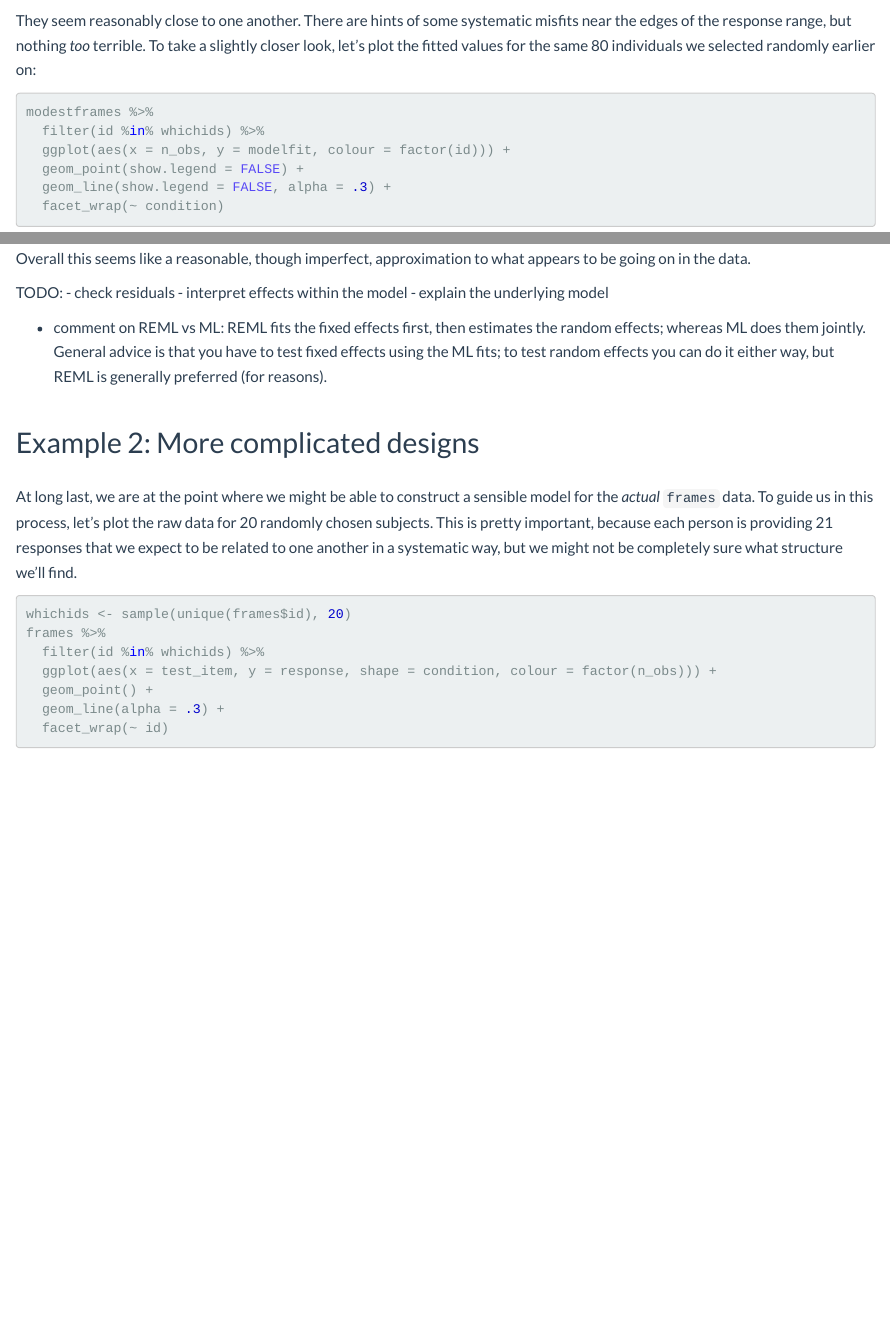
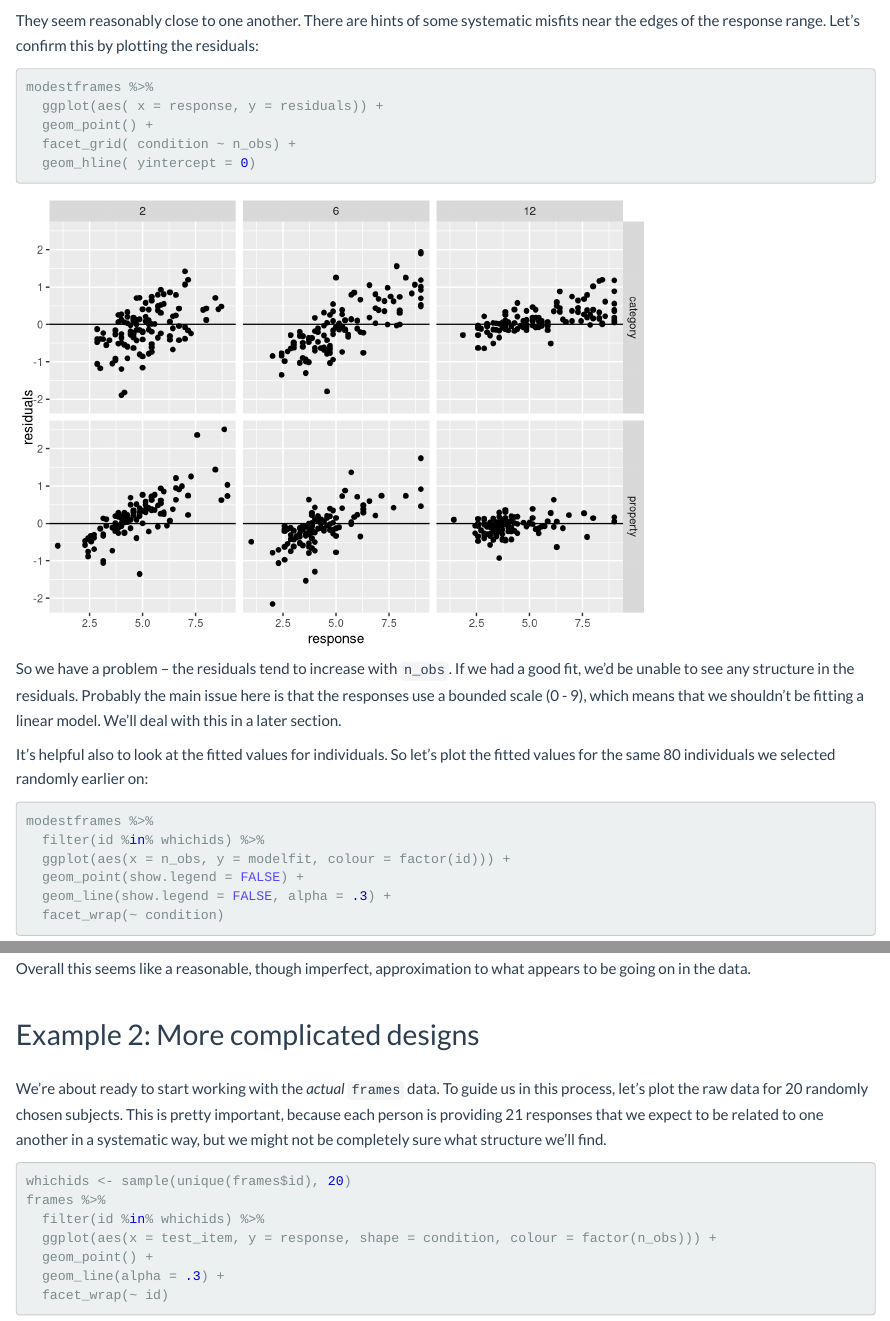
Before and after one commit to cskemp/chdss2019_content, an R Markdown document (day4/tutorials/statistics.Rmd): the page in a window 1100 px wide, from 16650 px down before the commit and from 16540 px down after it, so that both start at the same text, and a second part further down, joined at a grey line. Rendered offline with R 4.5, knitr and Pandoc, with nearby package versions; code that draws random numbers runs with fixed seeds of ours; some code elsewhere in the file could not run offline.

Commit message:
edits to stats tutorial

````diff
--- a/day4/tutorials/statistics.Rmd
+++ b/day4/tutorials/statistics.Rmd
@@ -412,7 +406,19 @@ modestframes %>%
   geom_abline(intercept = 0, slope = 1)
 ```
 
-They seem reasonably close to one another. There are hints of some systematic misfits near the edges of the response range, but nothing *too* terrible. To take a slightly closer look, let's plot the fitted values for the same 80 individuals we selected randomly earlier on:
+They seem reasonably close to one another. There are hints of some systematic misfits near the edges of the response range. Let's confirm this by plotting the residuals:
+
+```{r }
+modestframes %>%
+  ggplot(aes( x = response, y = residuals)) +
+  geom_point() +
+  facet_grid( condition ~ n_obs) +
+  geom_hline( yintercept = 0)
+```
+
+So we have a problem -- the residuals tend to increase with `n_obs`. If we had a good fit, we'd be unable to see any structure in the residuals. Probably the main issue here is that the responses use a bounded scale (0 - 9), which means that we shouldn't be fitting a linear model. We'll deal with this in a later section.
+
+It's helpful also to look at the fitted values for individuals. So let's plot the fitted values for the same 80 individuals we selected randomly earlier on:
 
 ```{r}
 modestframes %>%
@@ -425,16 +431,9 @@ modestframes %>%
 
 Overall this seems like a reasonable, though imperfect, approximation to what appears to be going on in the data.
 
-TODO:
-- check residuals
-- interpret effects within the model
-- explain the underlying model
-
-- comment on REML vs ML: REML fits the fixed effects first, then estimates the random effects; whereas ML does them jointly. General advice is that you have to test fixed effects using the ML fits; to test random effects you can do it either way, but REML is generally preferred (for reasons).
-
 ## Example 2: More complicated designs
 
-At long last, we are at the point where we might be able to construct a sensible model for the *actual* `frames` data. To guide us in this process, let's plot the raw data for 20 randomly chosen subjects. This is pretty important, because each person is providing 21 responses that we expect to be related to one another in a systematic way, but we might not be completely sure what structure we'll find.
+We're about ready to start working with the *actual* `frames` data. To guide us in this process, let's plot the raw data for 20 randomly chosen subjects. This is pretty important, because each person is providing 21 responses that we expect to be related to one another in a systematic way, but we might not be completely sure what structure we'll find.
 
 ```{r}
 whichids <- sample(unique(frames$id), 20)
````
Also changed, not shown: README.md, samplingframes/writeup/samplingframes_files/figure-latex/samplesize_plot-1.png, day4/tutorials/statistics.Rmd (11 more changed lines), 2 other files.
